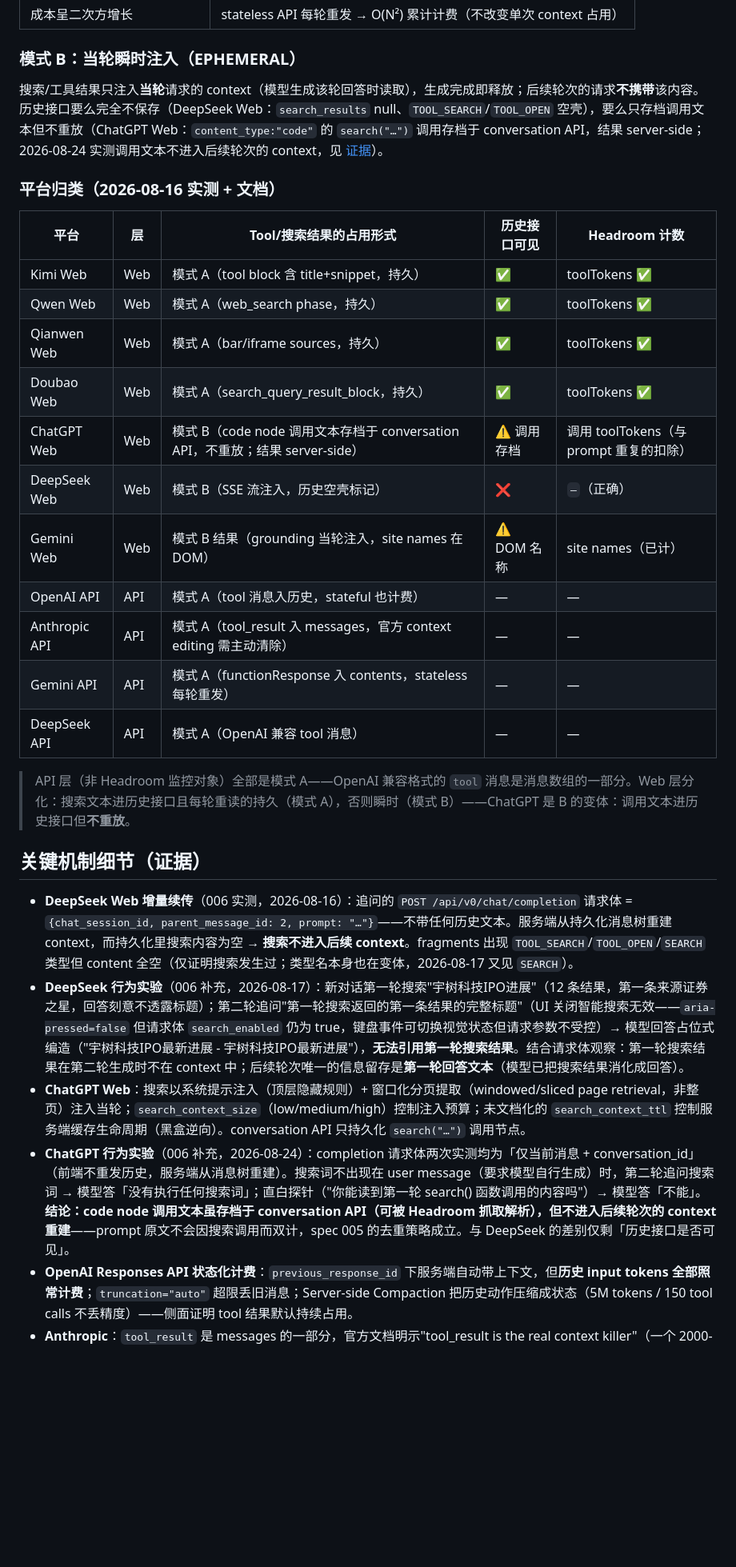
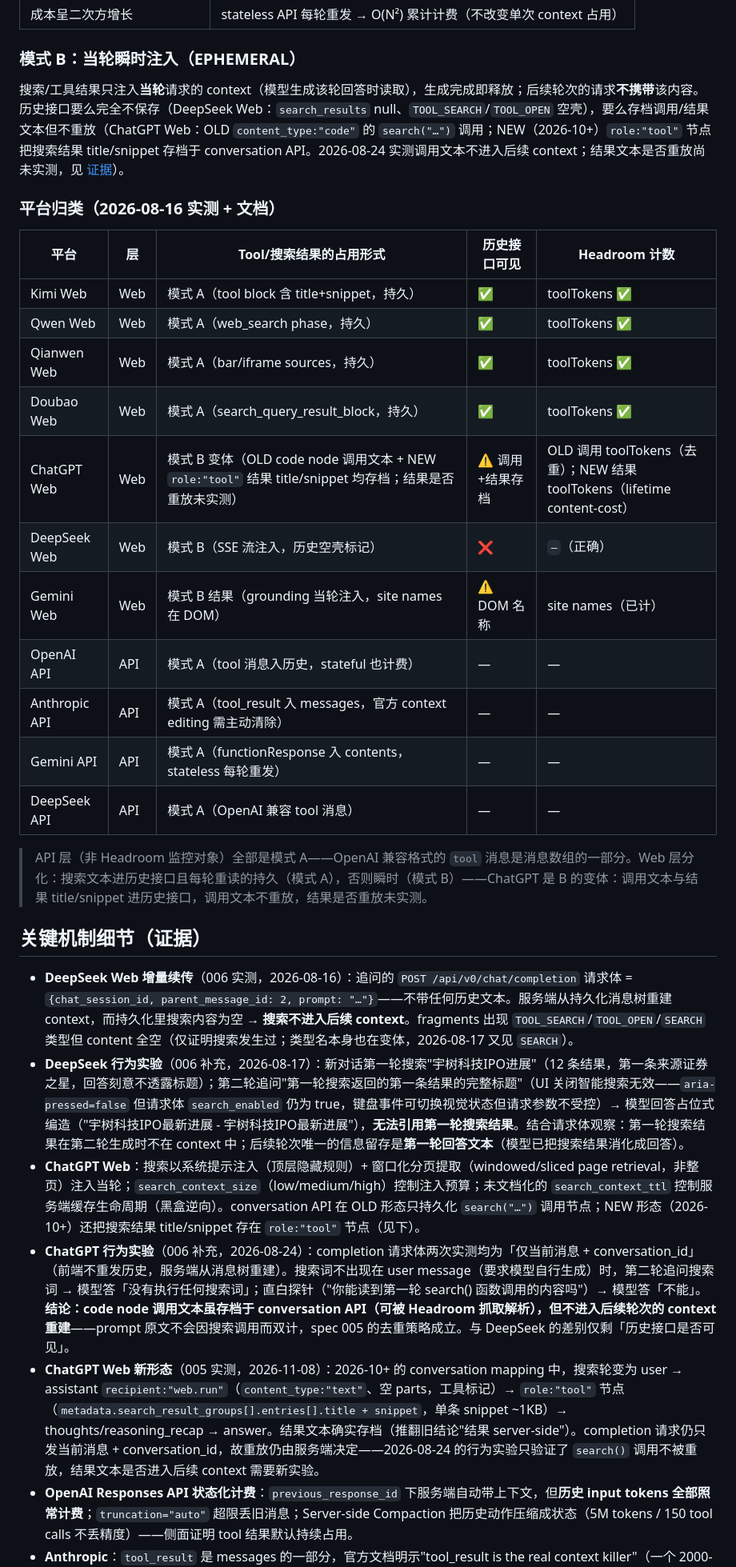
Before and after one commit to ZM-BAD/headroom, a Markdown page: specs/006-tool-context-occupancy.md, the part around one of its changes. Shown at 80% size. Rendered like a GitHub page; blank space fills up the shorter version.

```diff
--- a/specs/006-tool-context-occupancy.md
+++ b/specs/006-tool-context-occupancy.md
@@ -22,32 +22,33 @@ Tool 调用文本 + 工具返回结果**作为对话历史的一部分被持久
 
 ### 模式 B：当轮瞬时注入（EPHEMERAL）
 
-搜索/工具结果只注入**当轮**请求的 context（模型生成该轮回答时读取），生成完成即释放；后续轮次的请求**不携带**该内容。历史接口要么完全不保存（DeepSeek Web：`search_results` null、`TOOL_SEARCH`/`TOOL_OPEN` 空壳），要么只存档调用文本但不重放（ChatGPT Web：`content_type:"code"` 的 `search("…")` 调用存档于 conversation API，结果 server-side；2026-08-24 实测调用文本不进入后续轮次的 context，见 [证据](#关键机制细节证据)）。
+搜索/工具结果只注入**当轮**请求的 context（模型生成该轮回答时读取），生成完成即释放；后续轮次的请求**不携带**该内容。历史接口要么完全不保存（DeepSeek Web：`search_results` null、`TOOL_SEARCH`/`TOOL_OPEN` 空壳），要么存档调用/结果文本但不重放（ChatGPT Web：OLD `content_type:"code"` 的 `search("…")` 调用；NEW（2026-10+）`role:"tool"` 节点把搜索结果 title/snippet 存档于 conversation API。2026-08-24 实测调用文本不进入后续 context；结果文本是否重放尚未实测，见 [证据](#关键机制细节证据)）。
 
 ### 平台归类（2026-08-16 实测 + 文档）
 
-| 平台          | 层  | Tool/搜索结果的占用形式                                                       | 历史接口可见 | Headroom 计数                           |
-| ------------- | --- | ----------------------------------------------------------------------------- | ------------ | --------------------------------------- |
-| Kimi Web      | Web | 模式 A（tool block 含 title+snippet，持久）                                   | ✅           | toolTokens ✅                           |
-| Qwen Web      | Web | 模式 A（web_search phase，持久）                                              | ✅           | toolTokens ✅                           |
-| Qianwen Web   | Web | 模式 A（bar/iframe sources，持久）                                            | ✅           | toolTokens ✅                           |
-| Doubao Web    | Web | 模式 A（search_query_result_block，持久）                                     | ✅           | toolTokens ✅                           |
-| ChatGPT Web   | Web | 模式 B（code node 调用文本存档于 conversation API，不重放；结果 server-side） | ⚠️ 调用存档  | 调用 toolTokens（与 prompt 重复的扣除） |
-| DeepSeek Web  | Web | 模式 B（SSE 流注入，历史空壳标记）                                            | ❌           | `—`（正确）                             |
-| Gemini Web    | Web | 模式 B 结果（grounding 当轮注入，site names 在 DOM）                          | ⚠️ DOM 名称  | site names（已计）                      |
-| OpenAI API    | API | 模式 A（tool 消息入历史，stateful 也计费）                                    | —            | —                                       |
-| Anthropic API | API | 模式 A（tool_result 入 messages，官方 context editing 需主动清除）            | —            | —                                       |
-| Gemini API    | API | 模式 A（functionResponse 入 contents，stateless 每轮重发）                    | —            | —                                       |
-| DeepSeek API  | API | 模式 A（OpenAI 兼容 tool 消息）                                               | —            | —                                       |
+| 平台          | 层  | Tool/搜索结果的占用形式                                                                                 | 历史接口可见     | Headroom 计数                                                             |
+| ------------- | --- | ------------------------------------------------------------------------------------------------------- | ---------------- | ------------------------------------------------------------------------- |
+| Kimi Web      | Web | 模式 A（tool block 含 title+snippet，持久）                                                             | ✅               | toolTokens ✅                                                             |
+| Qwen Web      | Web | 模式 A（web_search phase，持久）                                                                        | ✅               | toolTokens ✅                                                             |
+| Qianwen Web   | Web | 模式 A（bar/iframe sources，持久）                                                                      | ✅               | toolTokens ✅                                                             |
+| Doubao Web    | Web | 模式 A（search_query_result_block，持久）                                                               | ✅               | toolTokens ✅                                                             |
+| ChatGPT Web   | Web | 模式 B 变体（OLD code node 调用文本 + NEW `role:"tool"` 结果 title/snippet 均存档；结果是否重放未实测） | ⚠️ 调用+结果存档 | OLD 调用 toolTokens（去重）；NEW 结果 toolTokens（lifetime content-cost） |
+| DeepSeek Web  | Web | 模式 B（SSE 流注入，历史空壳标记）                                                                      | ❌               | `—`（正确）                                                               |
+| Gemini Web    | Web | 模式 B 结果（grounding 当轮注入，site names 在 DOM）                                                    | ⚠️ DOM 名称      | site names（已计）                                                        |
+| OpenAI API    | API | 模式 A（tool 消息入历史，stateful 也计费）                                                              | —                | —                                                                         |
+| Anthropic API | API | 模式 A（tool_result 入 messages，官方 context editing 需主动清除）                                      | —                | —                                                                         |
+| Gemini API    | API | 模式 A（functionResponse 入 contents，stateless 每轮重发）                                              | —                | —                                                                         |
+| DeepSeek API  | API | 模式 A（OpenAI 兼容 tool 消息）                                                                         | —                | —                                                                         |
 
-> API 层（非 Headroom 监控对象）全部是模式 A——OpenAI 兼容格式的 `tool` 消息是消息数组的一部分。Web 层分化：搜索文本进历史接口且每轮重读的持久（模式 A），否则瞬时（模式 B）——ChatGPT 是 B 的变体：调用文本进历史接口但**不重放**。
+> API 层（非 Headroom 监控对象）全部是模式 A——OpenAI 兼容格式的 `tool` 消息是消息数组的一部分。Web 层分化：搜索文本进历史接口且每轮重读的持久（模式 A），否则瞬时（模式 B）——ChatGPT 是 B 的变体：调用文本与结果 title/snippet 进历史接口，调用文本不重放，结果是否重放未实测。
 
 ## 关键机制细节（证据）
 
 - **DeepSeek Web 增量续传**（006 实测，2026-08-16）：追问的 `POST /api/v0/chat/completion` 请求体 = `{chat_session_id, parent_message_id: 2, prompt: "…"}`——不带任何历史文本。服务端从持久化消息树重建 context，而持久化里搜索内容为空 → **搜索不进入后续 context**。fragments 出现 `TOOL_SEARCH`/`TOOL_OPEN`/`SEARCH` 类型但 content 全空（仅证明搜索发生过；类型名本身也在变体，2026-08-17 又见 `SEARCH`）。
 - **DeepSeek 行为实验**（006 补充，2026-08-17）：新对话第一轮搜索"宇树科技IPO进展"（12 条结果，第一条来源证券之星，回答刻意不透露标题）；第二轮追问"第一轮搜索返回的第一条结果的完整标题"（UI 关闭智能搜索无效——`aria-pressed=false` 但请求体 `search_enabled` 仍为 true，键盘事件可切换视觉状态但请求参数不受控）→ 模型回答占位式编造（"宇树科技IPO最新进展 - 宇树科技IPO最新进展"），**无法引用第一轮搜索结果**。结合请求体观察：第一轮搜索结果在第二轮生成时不在 context 中；后续轮次唯一的信息留存是**第一轮回答文本**（模型已把搜索结果消化成回答）。
-- **ChatGPT Web**：搜索以系统提示注入（顶层隐藏规则）+ 窗口化分页提取（windowed/sliced page retrieval，非整页）注入当轮；`search_context_size`（low/medium/high）控制注入预算；未文档化的 `search_context_ttl` 控制服务端缓存生命周期（黑盒逆向）。conversation API 只持久化 `search("…")` 调用节点。
+- **ChatGPT Web**：搜索以系统提示注入（顶层隐藏规则）+ 窗口化分页提取（windowed/sliced page retrieval，非整页）注入当轮；`search_context_size`（low/medium/high）控制注入预算；未文档化的 `search_context_ttl` 控制服务端缓存生命周期（黑盒逆向）。conversation API 在 OLD 形态只持久化 `search("…")` 调用节点；NEW 形态（2026-10+）还把搜索结果 title/snippet 存在 `role:"tool"` 节点（见下）。
 - **ChatGPT 行为实验**（006 补充，2026-08-24）：completion 请求体两次实测均为「仅当前消息 + conversation_id」（前端不重发历史，服务端从消息树重建）。搜索词不出现在 user message（要求模型自行生成）时，第二轮追问搜索词 → 模型答「没有执行任何搜索词」；直白探针（"你能读到第一轮 search() 函数调用的内容吗"）→ 模型答「不能」。**结论：code node 调用文本虽存档于 conversation API（可被 Headroom 抓取解析），但不进入后续轮次的 context 重建**——prompt 原文不会因搜索调用而双计，spec 005 的去重策略成立。与 DeepSeek 的差别仅剩「历史接口是否可见」。
+- **ChatGPT Web 新形态**（005 实测，2026-11-08）：2026-10+ 的 conversation mapping 中，搜索轮变为 user → assistant `recipient:"web.run"`（`content_type:"text"`、空 parts，工具标记）→ `role:"tool"` 节点（`metadata.search_result_groups[].entries[].title + snippet`，单条 snippet ~1KB）→ thoughts/reasoning_recap → answer。结果文本确实存档（推翻旧结论"结果 server-side"）。completion 请求仍只发当前消息 + conversation_id，故重放仍由服务端决定——2026-08-24 的行为实验只验证了 `search()` 调用不被重放，结果文本是否进入后续 context 需要新实验。
 - **OpenAI Responses API 状态化计费**：`previous_response_id` 下服务端自动带上下文，但**历史 input tokens 全部照常计费**；`truncation="auto"` 超限丢旧消息；Server-side Compaction 把历史动作压缩成状态（5M tokens / 150 tool calls 不丢精度）——侧面证明 tool 结果默认持续占用。
 - **Anthropic**：`tool_result` 是 messages 的一部分，官方文档明示"tool_result is the real context killer"（一个 2000-token 结果在后续每轮重复出现）；官方提供 `clear_tool_uses_20250919` context editing 主动从历史清除已用完的 tool 结果。
 - **Gemini API**：stateless，functionResponse 必须随完整历史重发；提供 ContextWindowCompressionConfig（如 triggerTokens 10000 → slidingWindow 5000）压缩。
```
Also changed, not shown: other parts of specs/006-tool-context-occupancy.md (+6 -5 lines), specs/005-tool-search-tokens.md (+30 -13 lines), specs/acceptance-checklist.md (+8 -2 lines).
